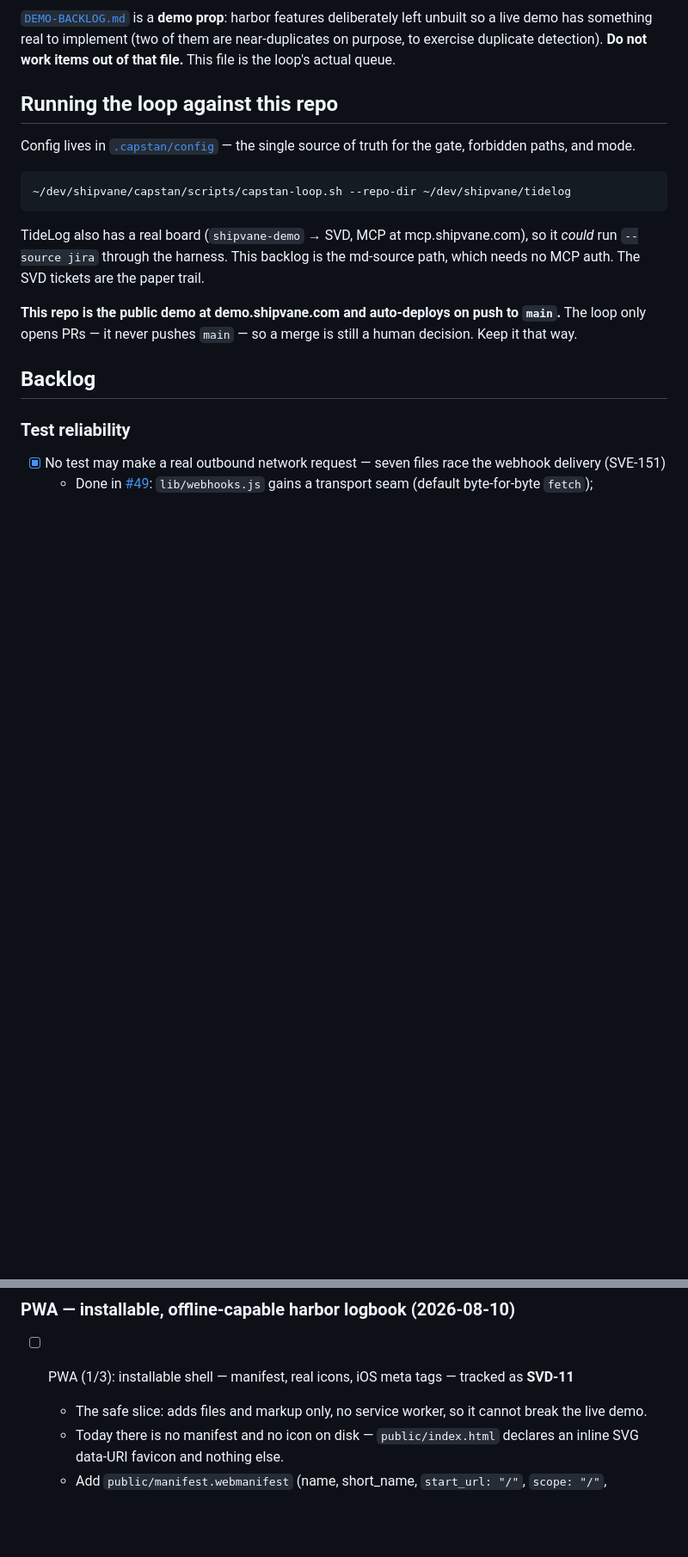
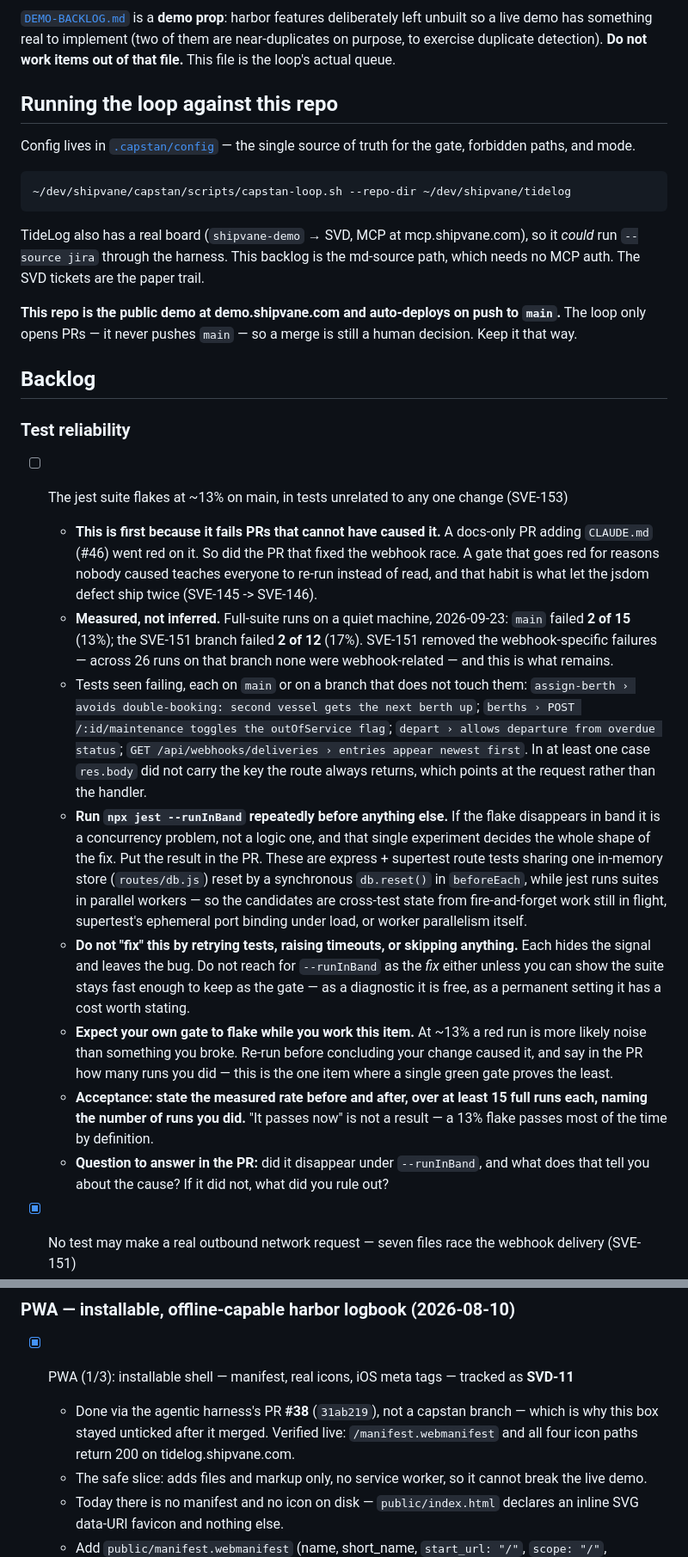
Before and after one commit to shipvane/tidelog, a Markdown page: docs/CAPSTAN-BACKLOG.md, 2 parts joined by grey strips. Shown at 86% size. Rendered like a GitHub page; blank space fills up the shorter version.

Commit message:
docs(backlog): queue the suite-wide flake, and stop the loop redoing shipped work (#51)
Three changes, and two of them are guards against the loop wasting an iteration.

**Queues SVE-153** at the top: the suite fails ~13% of full runs on `main`, in
tests unrelated to any one change. Measured — `main` 2/15, the SVE-151 branch
2/12 — not inferred. It fails PRs that cannot have caused it, which is how this
thread started (a docs-only PR went red), and it is what made SVE-151's "12
consecutive green" acceptance criterion impossible to meet.

The item leads with the cheap discriminating experiment (`--runInBand`, and what
each outcome implies) rather than a theory, and warns the agent that its OWN gate
will flake while it works the item: at 13% a red run is more likely noise than
something it broke. That is the one item where a single green gate proves least.

**Ticks SVD-11.** It shipped as the harness's PR #38 (`31ab219`) and is verified
live — manifest and all four icon paths return 200 on tidelog.shipvane.com. The
box stayed unticked because #38 was an `auto/*` branch and never touched this
file, so the loop would have picked it and re-implemented work already deployed.

**Marks SVD-12 as in flight.** Its dependency is now cleared, which would have
made it look free, but the harness already has it open as PR #39. The
dispatcher's in-flight check only sees `capstan/*` branches (SVE-155), so it
cannot see that PR. This is the same gap that produced the duplicate #50 for
SVD-11; without the note it would immediately produce a duplicate for SVD-12.

Gate: lint + format clean. Docs-only — the test suite is the subject of the new
item, not affected by it.


Claude-Session: https://claude.ai/code/session_01FcWdeT3Cin3Gr91vTDdKBd

Co-authored-by: Dalton Mangrum <dalton.bruce@bounteous.com>
Co-authored-by: Claude Opus 5 <noreply@anthropic.com>

```diff
--- a/docs/CAPSTAN-BACKLOG.md
+++ b/docs/CAPSTAN-BACKLOG.md
@@ -38,6 +38,16 @@ a human decision. Keep it that way.
 
 ### Test reliability
 
+- [ ] The jest suite flakes at ~13% on main, in tests unrelated to any one change (SVE-153)
+  - **This is first because it fails PRs that cannot have caused it.** A docs-only PR adding `CLAUDE.md` (#46) went red on it. So did the PR that fixed the webhook race. A gate that goes red for reasons nobody caused teaches everyone to re-run instead of read, and that habit is what let the jsdom defect ship twice (SVE-145 -> SVE-146).
+  - **Measured, not inferred.** Full-suite runs on a quiet machine, 2026-09-23: `main` failed **2 of 15** (13%); the SVE-151 branch failed **2 of 12** (17%). SVE-151 removed the webhook-specific failures — across 26 runs on that branch none were webhook-related — and this is what remains.
+  - Tests seen failing, each on `main` or on a branch that does not touch them: `assign-berth › avoids double-booking: second vessel gets the next berth up`; `berths › POST /:id/maintenance toggles the outOfService flag`; `depart › allows departure from overdue status`; `GET /api/webhooks/deliveries › entries appear newest first`. In at least one case `res.body` did not carry the key the route always returns, which points at the request rather than the handler.
+  - **Run `npx jest --runInBand` repeatedly before anything else.** If the flake disappears in band it is a concurrency problem, not a logic one, and that single experiment decides the whole shape of the fix. Put the result in the PR. These are express + supertest route tests sharing one in-memory store (`routes/db.js`) reset by a synchronous `db.reset()` in `beforeEach`, while jest runs suites in parallel workers — so the candidates are cross-test state from fire-and-forget work still in flight, supertest's ephemeral port binding under load, or worker parallelism itself.
+  - **Do not "fix" this by retrying tests, raising timeouts, or skipping anything.** Each hides the signal and leaves the bug. Do not reach for `--runInBand` as the _fix_ either unless you can show the suite stays fast enough to keep as the gate — as a diagnostic it is free, as a permanent setting it has a cost worth stating.
+  - **Expect your own gate to flake while you work this item.** At ~13% a red run is more likely noise than something you broke. Re-run before concluding your change caused it, and say in the PR how many runs you did — this is the one item where a single green gate proves the least.
+  - **Acceptance: state the measured rate before and after, over at least 15 full runs each, naming the number of runs you did.** "It passes now" is not a result — a 13% flake passes most of the time by definition.
+  - **Question to answer in the PR:** did it disappear under `--runInBand`, and what does that tell you about the cause? If it did not, what did you rule out?
+
 - [x] No test may make a real outbound network request — seven files race the webhook delivery (SVE-151)
   - Done in [#49](https://github.com/shipvane/tidelog/pull/49): `lib/webhooks.js` gains a transport seam (default byte-for-byte `fetch`); `tests/setup/no-network.js` (jest `setupFilesAfterEnv`) installs a never-settling `global.fetch` + a guard that fails any test making a real call, and injects a local transport so deliveries log with no network; fixed sleeps replaced with deadline polling. Guard trips on a deliberate real call; worker-exit warning gone.
   - **This is first because it breaks unrelated PRs.** It failed CI on a docs-only change (#46) that could not possibly affect tests. A red gate that is nobody's fault trains everyone to re-run rather than read.
@@ -57,7 +67,8 @@ a human decision. Keep it that way.
      offline data layer depends on the service worker.
      Tracked as SVD-11/12/13. -->
 
-- [ ] PWA (1/3): installable shell — manifest, real icons, iOS meta tags — tracked as **SVD-11**
+- [x] PWA (1/3): installable shell — manifest, real icons, iOS meta tags — tracked as **SVD-11**
+  - Done via the agentic harness's PR **#38** (`31ab219`), not a capstan branch — which is why this box stayed unticked after it merged. Verified live: `/manifest.webmanifest` and all four icon paths return 200 on tidelog.shipvane.com.
   - The safe slice: adds files and markup only, no service worker, so it cannot break the live demo.
   - Today there is no manifest and no icon on disk — `public/index.html` declares an inline SVG data-URI favicon and nothing else.
   - Add `public/manifest.webmanifest` (name, short_name, `start_url: "/"`, `scope: "/"`, `display: "standalone"`), taking `theme_color`/`background_color` from the existing palette in `public/styles.css` rather than inventing them. Link it from `index.html`.
```
Also changed, not shown: other parts of docs/CAPSTAN-BACKLOG.md (+1 -1 lines).
